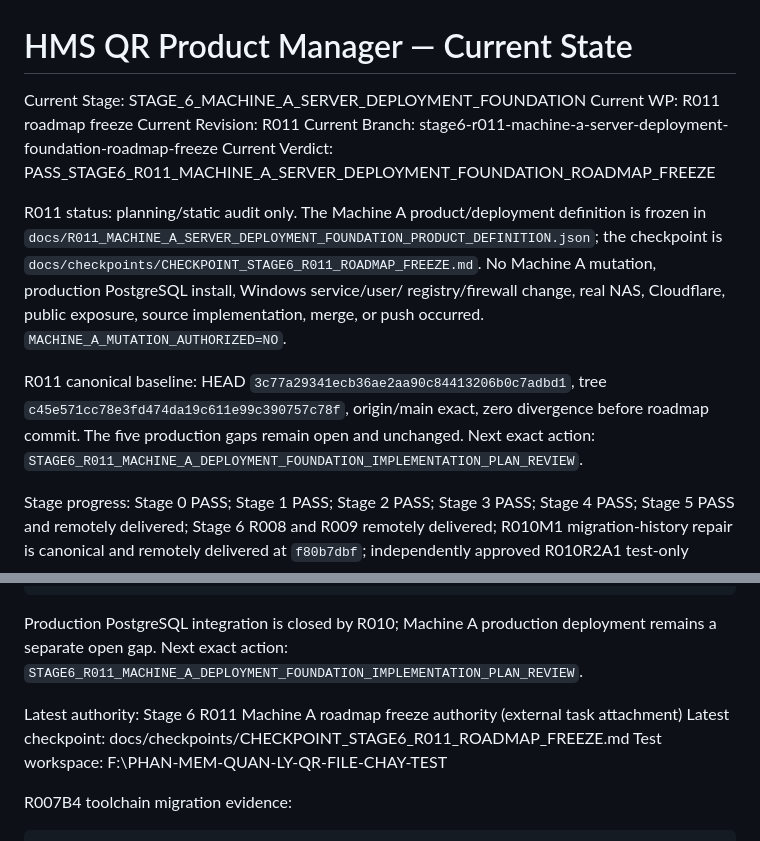
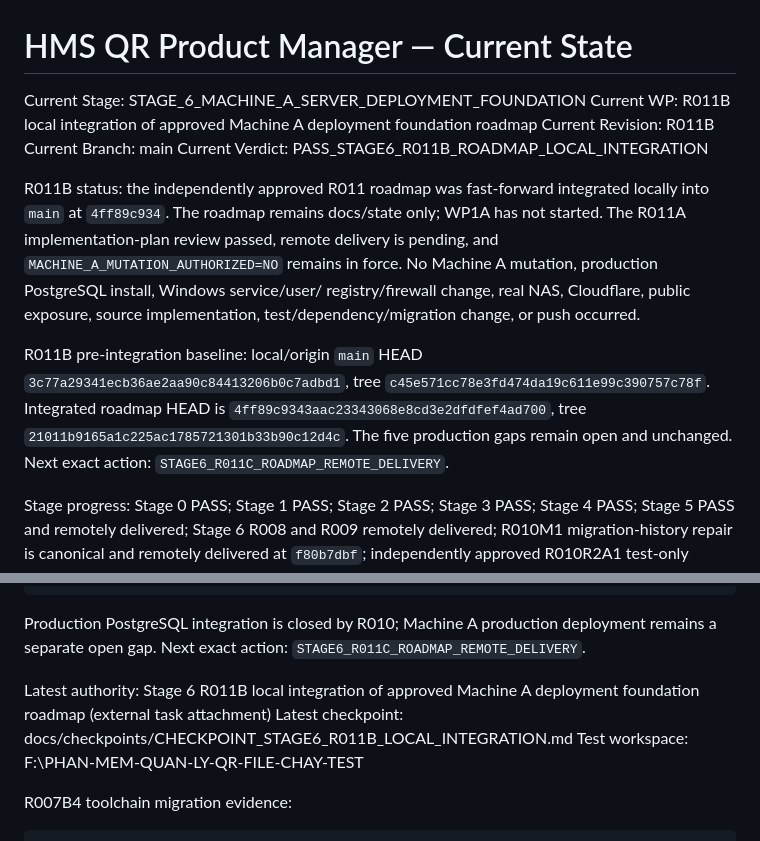
Before and after one commit to hoangminhsang989/HMS-QR-PRODUCT-MANAGER, a Markdown page: PROJECT_STATE.md, 2 parts joined by grey strips. Drawn GitHub-style.

Commit message:
Stage 6: close R011 roadmap local integration

```diff
--- a/PROJECT_STATE.md
+++ b/PROJECT_STATE.md
@@ -1,23 +1,26 @@
 # HMS QR Product Manager — Current State
 
 Current Stage: STAGE_6_MACHINE_A_SERVER_DEPLOYMENT_FOUNDATION
-Current WP: R011 roadmap freeze
-Current Revision: R011
-Current Branch: stage6-r011-machine-a-server-deployment-foundation-roadmap-freeze
-Current Verdict: PASS_STAGE6_R011_MACHINE_A_SERVER_DEPLOYMENT_FOUNDATION_ROADMAP_FREEZE
+Current WP: R011B local integration of approved Machine A deployment foundation roadmap
+Current Revision: R011B
+Current Branch: main
+Current Verdict: PASS_STAGE6_R011B_ROADMAP_LOCAL_INTEGRATION
 
-R011 status: planning/static audit only. The Machine A product/deployment
-definition is frozen in `docs/R011_MACHINE_A_SERVER_DEPLOYMENT_FOUNDATION_PRODUCT_DEFINITION.json`;
-the checkpoint is `docs/checkpoints/CHECKPOINT_STAGE6_R011_ROADMAP_FREEZE.md`.
+R011B status: the independently approved R011 roadmap was fast-forward
+integrated locally into `main` at `4ff89c934`. The roadmap remains docs/state
+only; WP1A has not started. The R011A implementation-plan review passed, remote
+delivery is pending, and `MACHINE_A_MUTATION_AUTHORIZED=NO` remains in force.
 No Machine A mutation, production PostgreSQL install, Windows service/user/
 registry/firewall change, real NAS, Cloudflare, public exposure, source
-implementation, merge, or push occurred. `MACHINE_A_MUTATION_AUTHORIZED=NO`.
+implementation, test/dependency/migration change, or push occurred.
 
-R011 canonical baseline: HEAD `3c77a29341ecb36ae2aa90c84413206b0c7adbd1`,
-tree `c45e571cc78e3fd474da19c611e99c390757c78f`, origin/main exact, zero
-divergence before roadmap commit. The five production gaps remain open and
-unchanged. Next exact action:
-`STAGE6_R011_MACHINE_A_DEPLOYMENT_FOUNDATION_IMPLEMENTATION_PLAN_REVIEW`.
+R011B pre-integration baseline: local/origin `main` HEAD
+`3c77a29341ecb36ae2aa90c84413206b0c7adbd1`, tree
+`c45e571cc78e3fd474da19c611e99c390757c78f`. Integrated roadmap HEAD is
+`4ff89c9343aac23343068e8cd3e2dfdfef4ad700`, tree
+`21011b9165a1c225ac1785721301b33b90c12d4c`. The five production gaps remain
+open and unchanged. Next exact action:
+`STAGE6_R011C_ROADMAP_REMOTE_DELIVERY`.
 
 Stage progress: Stage 0 PASS; Stage 1 PASS; Stage 2 PASS; Stage 3 PASS; Stage 4 PASS; Stage 5 PASS and remotely delivered; Stage 6 R008 and R009 remotely delivered; R010M1 migration-history repair is canonical and remotely delivered at `f80b7dbf`; independently approved R010R2A1 test-only concurrency evidence is fast-forward integrated into local `main` at `c8e893c0`, with no push. Remote delivery remains pending.
 
@@ -54,10 +57,10 @@ PRODUCTION_WEB_HOSTING_NOT_YET_DEPLOYED
 
 Production PostgreSQL integration is closed by R010; Machine A production
 deployment remains a separate open gap. Next exact action:
-`STAGE6_R011_MACHINE_A_DEPLOYMENT_FOUNDATION_IMPLEMENTATION_PLAN_REVIEW`.
+`STAGE6_R011C_ROADMAP_REMOTE_DELIVERY`.
 
-Latest authority: Stage 6 R011 Machine A roadmap freeze authority (external task attachment)
-Latest checkpoint: docs/checkpoints/CHECKPOINT_STAGE6_R011_ROADMAP_FREEZE.md
+Latest authority: Stage 6 R011B local integration of approved Machine A deployment foundation roadmap (external task attachment)
+Latest checkpoint: docs/checkpoints/CHECKPOINT_STAGE6_R011B_LOCAL_INTEGRATION.md
 Test workspace: F:\PHAN-MEM-QUAN-LY-QR-FILE-CHAY-TEST
 
 R007B4 toolchain migration evidence:
```
Also changed, not shown: docs/checkpoints/CHECKPOINT_STAGE6_R011B_LOCAL_INTEGRATION.md (added, +148 -0 lines).
